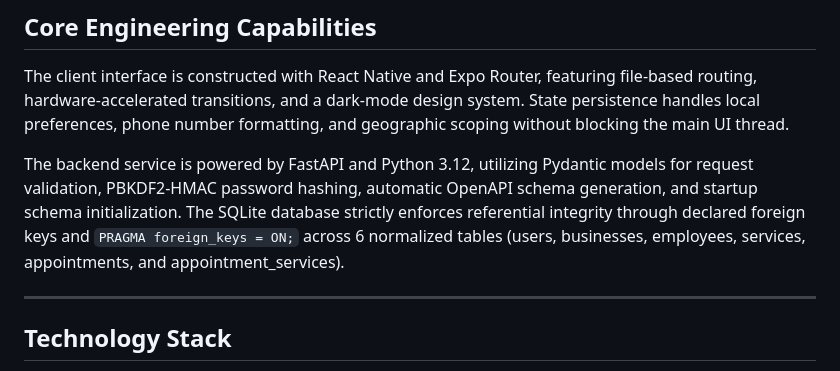
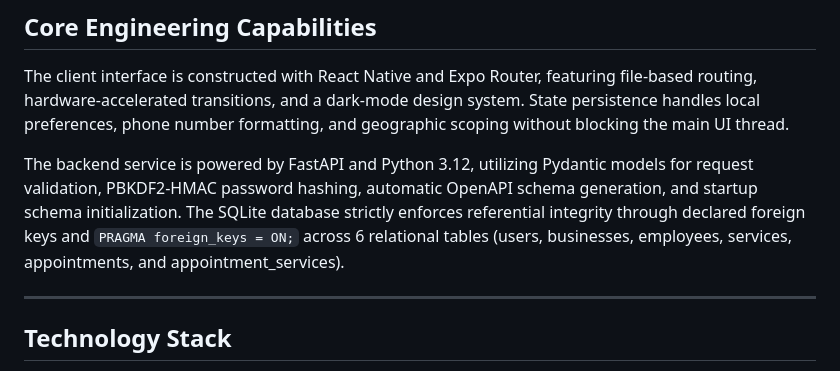
Before and after one commit to josecarvajal1058/Muvior, a Markdown page: README.md, the part around the change. GitHub-like rendering.

Commit message:
docs: replace normalized with relational in database description

```diff
--- a/README.md
+++ b/README.md
@@ -61,7 +61,7 @@ sequenceDiagram
 
 The client interface is constructed with React Native and Expo Router, featuring file-based routing, hardware-accelerated transitions, and a dark-mode design system. State persistence handles local preferences, phone number formatting, and geographic scoping without blocking the main UI thread.
 
-The backend service is powered by FastAPI and Python 3.12, utilizing Pydantic models for request validation, PBKDF2-HMAC password hashing, automatic OpenAPI schema generation, and startup schema initialization. The SQLite database strictly enforces referential integrity through declared foreign keys and `PRAGMA foreign_keys = ON;` across 6 normalized tables (users, businesses, employees, services, appointments, and appointment_services).
+The backend service is powered by FastAPI and Python 3.12, utilizing Pydantic models for request validation, PBKDF2-HMAC password hashing, automatic OpenAPI schema generation, and startup schema initialization. The SQLite database strictly enforces referential integrity through declared foreign keys and `PRAGMA foreign_keys = ON;` across 6 relational tables (users, businesses, employees, services, appointments, and appointment_services).
 
 ---
 
```
